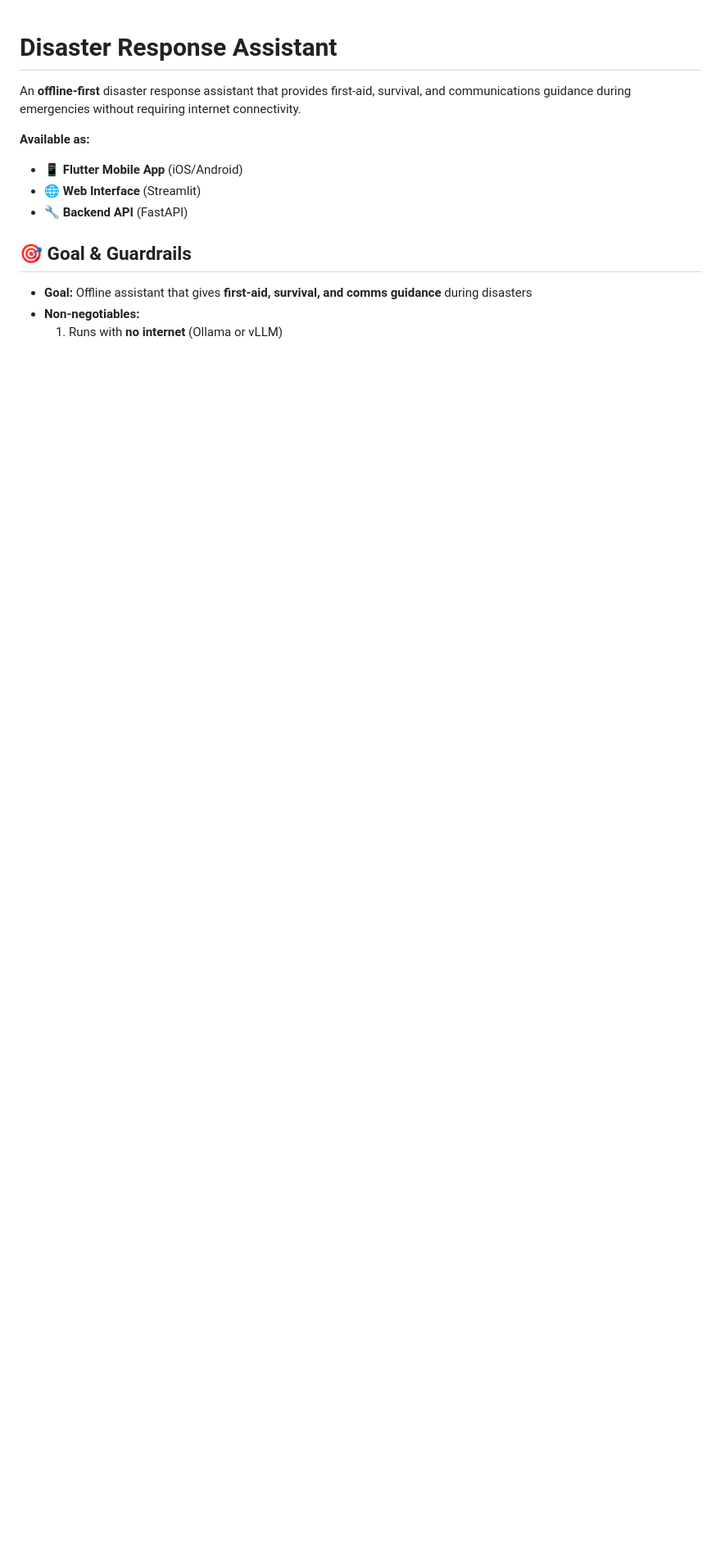
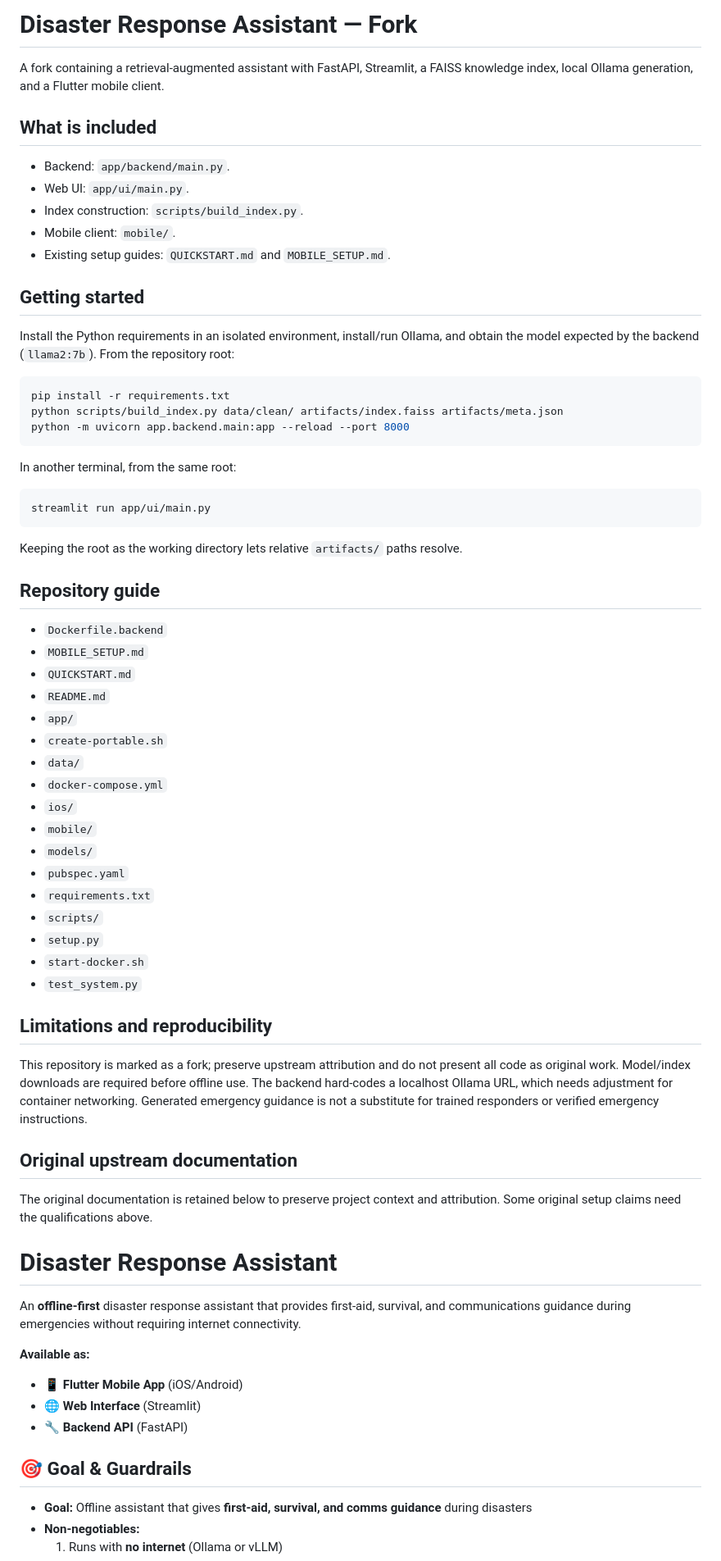
Before and after one commit to BhavyaPatamsetti/Disaster-Response-Assistant, a Markdown page: README.md, the part around the change. Shown at 82% size. GitHub-like rendering; blank space fills up the shorter version.

Commit message:
docs: clarify project purpose, setup, structure, and limitations

````diff
--- a/README.md
+++ b/README.md
@@ -1,3 +1,61 @@
+# Disaster Response Assistant — Fork
+
+A fork containing a retrieval-augmented assistant with FastAPI, Streamlit, a FAISS knowledge index, local Ollama generation, and a Flutter mobile client.
+
+## What is included
+
+- Backend: `app/backend/main.py`.
+- Web UI: `app/ui/main.py`.
+- Index construction: `scripts/build_index.py`.
+- Mobile client: `mobile/`.
+- Existing setup guides: `QUICKSTART.md` and `MOBILE_SETUP.md`.
+
+## Getting started
+
+Install the Python requirements in an isolated environment, install/run Ollama, and obtain the model expected by the backend (`llama2:7b`). From the repository root:
+
+```sh
+pip install -r requirements.txt
+python scripts/build_index.py data/clean/ artifacts/index.faiss artifacts/meta.json
+python -m uvicorn app.backend.main:app --reload --port 8000
+```
+
+In another terminal, from the same root:
+
+```sh
+streamlit run app/ui/main.py
+```
+
+Keeping the root as the working directory lets relative `artifacts/` paths resolve.
+
+## Repository guide
+
+- `Dockerfile.backend`
+- `MOBILE_SETUP.md`
+- `QUICKSTART.md`
+- `README.md`
+- `app/`
+- `create-portable.sh`
+- `data/`
+- `docker-compose.yml`
+- `ios/`
+- `mobile/`
+- `models/`
+- `pubspec.yaml`
+- `requirements.txt`
+- `scripts/`
+- `setup.py`
+- `start-docker.sh`
+- `test_system.py`
+
+## Limitations and reproducibility
+
+This repository is marked as a fork; preserve upstream attribution and do not present all code as original work. Model/index downloads are required before offline use. The backend hard-codes a localhost Ollama URL, which needs adjustment for container networking. Generated emergency guidance is not a substitute for trained responders or verified emergency instructions.
+
+## Original upstream documentation
+
+The original documentation is retained below to preserve project context and attribution. Some original setup claims need the qualifications above.
+
 # Disaster Response Assistant
 
 An **offline-first** disaster response assistant that provides first-aid, survival, and communications guidance during emergencies without requiring internet connectivity.
````
